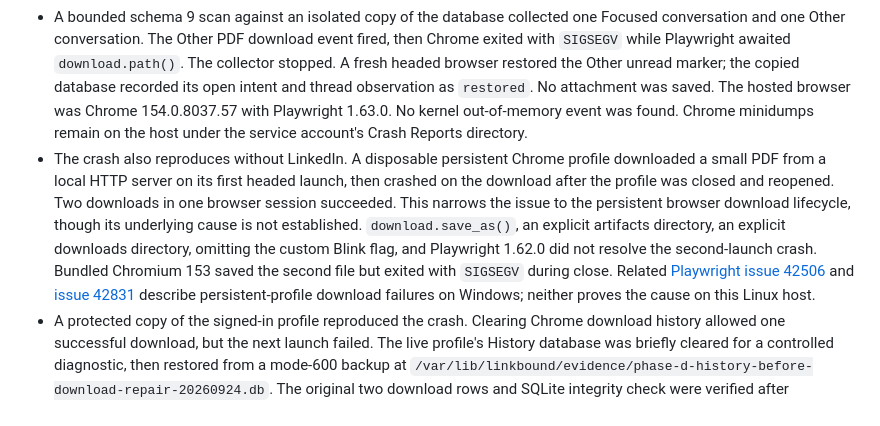
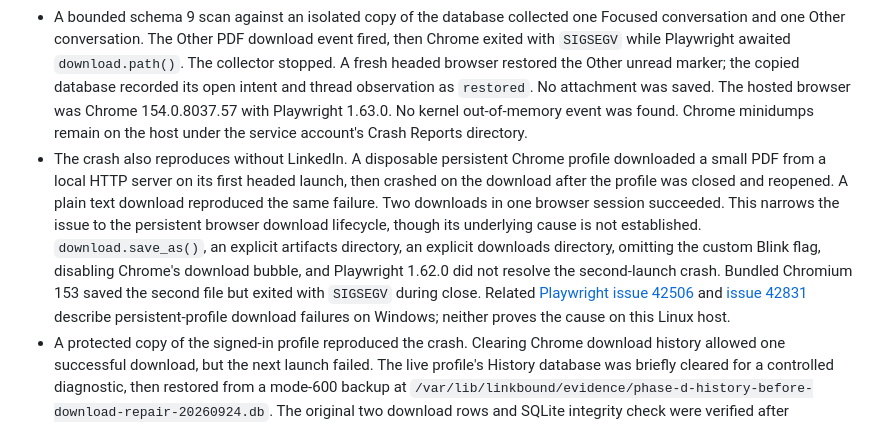
Before and after one commit to sunb3am/LinkBound, a Markdown page: docs/linkbound-phase-d-progress.md, the part around the change. Rendered like a GitHub page.

Commit message:
docs: confirm download crash also affects plain text

```diff
--- a/docs/linkbound-phase-d-progress.md
+++ b/docs/linkbound-phase-d-progress.md
@@ -19,7 +19,7 @@ Phase D is in progress on `codex/linkbound-phase-d`. This branch is not deployed
 - `https://www.linkedin.com/messaging/compose/` showed the inbox list without opening a thread. The ordinary Messaging URL auto-selected a thread. A controlled unread thread lost its unread marker when opened; the visible **Mark as unread** action restored that marker. This does not establish that a read receipt was undone.
 - The list row had no `href` or other stable thread key before opening. That is why the collector now saves a visible row identity and folder as an open intent before the click. Recovery requires one exact visible match; ambiguity stops the scan.
 - A bounded schema 9 scan against an isolated copy of the database collected one Focused conversation and one Other conversation. The Other PDF download event fired, then Chrome exited with `SIGSEGV` while Playwright awaited `download.path()`. The collector stopped. A fresh headed browser restored the Other unread marker; the copied database recorded its open intent and thread observation as `restored`. No attachment was saved. The hosted browser was Chrome 154.0.8037.57 with Playwright 1.63.0. No kernel out-of-memory event was found. Chrome minidumps remain on the host under the service account's Crash Reports directory.
-- The crash also reproduces without LinkedIn. A disposable persistent Chrome profile downloaded a small PDF from a local HTTP server on its first headed launch, then crashed on the download after the profile was closed and reopened. Two downloads in one browser session succeeded. This narrows the issue to the persistent browser download lifecycle, though its underlying cause is not established. `download.save_as()`, an explicit artifacts directory, an explicit downloads directory, omitting the custom Blink flag, and Playwright 1.62.0 did not resolve the second-launch crash. Bundled Chromium 153 saved the second file but exited with `SIGSEGV` during close. Related [Playwright issue 42506](https://github.com/microsoft/playwright/issues/42506) and [issue 42831](https://github.com/microsoft/playwright/issues/42831) describe persistent-profile download failures on Windows; neither proves the cause on this Linux host.
+- The crash also reproduces without LinkedIn. A disposable persistent Chrome profile downloaded a small PDF from a local HTTP server on its first headed launch, then crashed on the download after the profile was closed and reopened. A plain text download reproduced the same failure. Two downloads in one browser session succeeded. This narrows the issue to the persistent browser download lifecycle, though its underlying cause is not established. `download.save_as()`, an explicit artifacts directory, an explicit downloads directory, omitting the custom Blink flag, disabling Chrome's download bubble, and Playwright 1.62.0 did not resolve the second-launch crash. Bundled Chromium 153 saved the second file but exited with `SIGSEGV` during close. Related [Playwright issue 42506](https://github.com/microsoft/playwright/issues/42506) and [issue 42831](https://github.com/microsoft/playwright/issues/42831) describe persistent-profile download failures on Windows; neither proves the cause on this Linux host.
 - A protected copy of the signed-in profile reproduced the crash. Clearing Chrome download history allowed one successful download, but the next launch failed. The live profile's History database was briefly cleared for a controlled diagnostic, then restored from a mode-600 backup at `/var/lib/linkbound/evidence/phase-d-history-before-download-repair-20260924.db`. The original two download rows and SQLite integrity check were verified after restoration. Cookies and the production LinkBound database were not changed. The signed-in LinkedIn feed remained available.
 - Tailscale access to the private app, browser viewer on port 8443, and SSH on port 22 works. After the diagnostic, `https://linkbound-01.tailfbed29.ts.net/api/v1/health` returned HTTP 200 and `{"ok":true,"version":"2.0.0","busy":false}`. The app service is active and still serves Phase C.
 
```
